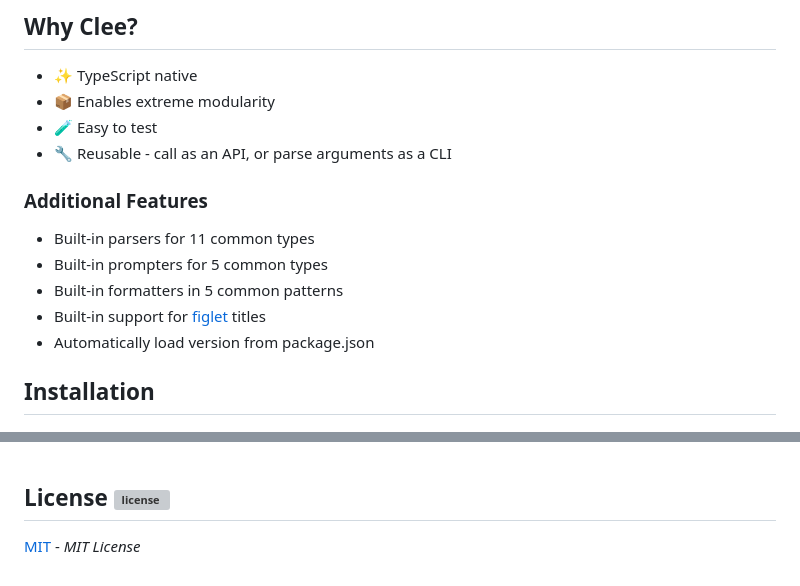
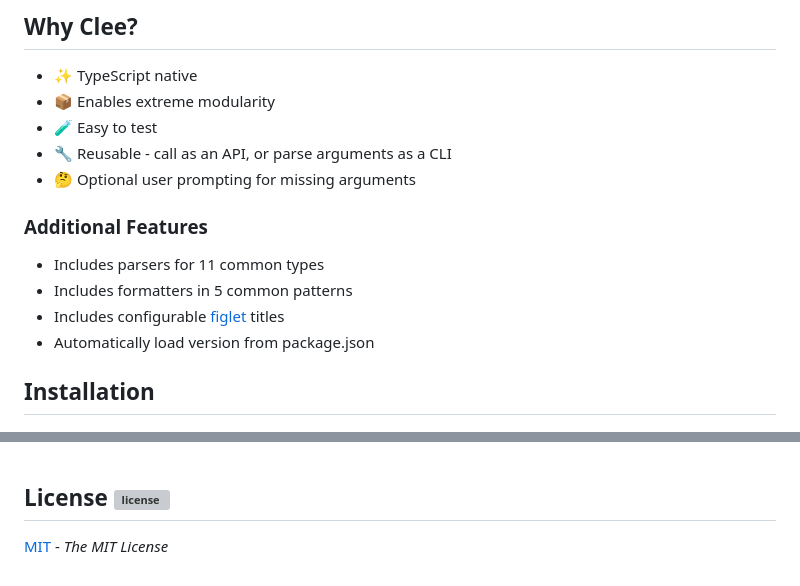
Before and after one commit to bconnorwhite/clee, a Markdown page: README.md, 2 parts joined by grey strips. Drawn GitHub-style; grey boxes are pictures that could not be loaded.

Commit message:
docs: Add node platform badge and other minor changes

```diff
--- a/README.md
+++ b/README.md
@@ -55,13 +56,13 @@ Clee is a library for creating CLI applications with TypeScript. It is designed
 - 📦 Enables extreme modularity
 - 🧪 Easy to test
 - 🔧 Reusable - call as an API, or parse arguments as a CLI
+- 🤔 Optional user prompting for missing arguments
 
 ### Additional Features
 
-- Built-in parsers for 11 common types
-- Built-in prompters for 5 common types
-- Built-in formatters in 5 common patterns
-- Built-in support for [figlet](https://www.npmjs.com/package/figlet) titles
+- Includes parsers for 11 common types
+- Includes formatters in 5 common patterns
+- Includes configurable [figlet](https://www.npmjs.com/package/figlet) titles
 - Automatically load version from package.json
 
 ## Installation
@@ -461,4 +462,4 @@ type SubCommands = CommandSubCommands<typeof command>;
 
 <h2 id="license">License <a href="https://opensource.org/licenses/MIT"><img align="right" alt="license" src="https://img.shields.io/npm/l/clee.svg"></a></h2>
 
-[MIT](https://opensource.org/licenses/MIT) - _MIT License_
+[MIT](https://opensource.org/licenses/MIT) - _The MIT License_
```
Also changed, not shown: other parts of README.md (+2 -1 lines).
